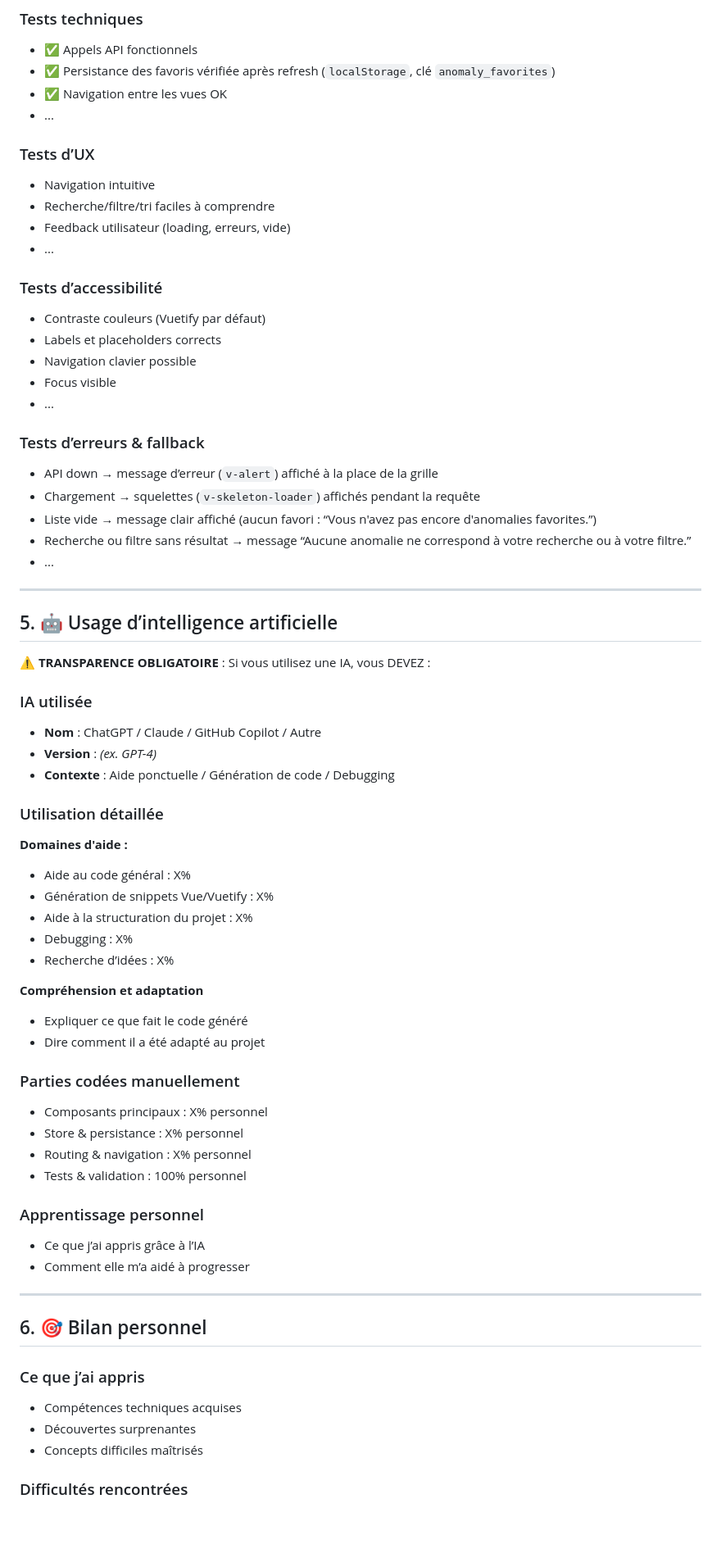
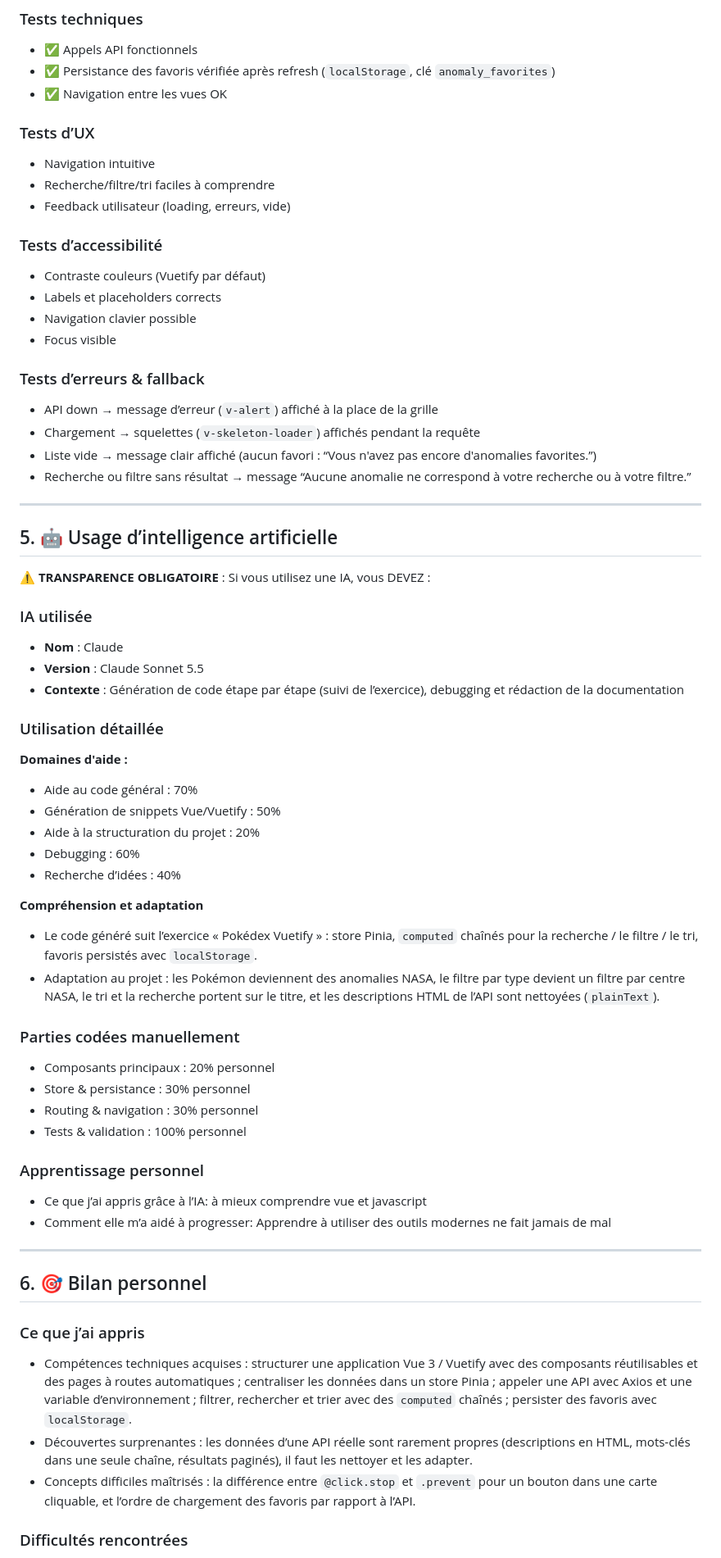
Before and after one commit to FilthyMonkeysWhoCantEvenUseJijutsu/294-projet-nasa-mashdan, a Markdown page: README.md, the part around one of its changes. Shown at 82% size. Drawn GitHub-style; blank space fills up the shorter version.

```diff
--- a/README.md
+++ b/README.md
@@ -90,27 +94,23 @@ Outils utiles : Figma / Draw.io / ...
 - ✅ Appels API fonctionnels
 - ✅ Persistance des favoris vérifiée après refresh (`localStorage`, clé `anomaly_favorites`)
 - ✅ Navigation entre les vues OK
-- ...
 
 ### Tests d’UX
 - Navigation intuitive
 - Recherche/filtre/tri faciles à comprendre
 - Feedback utilisateur (loading, erreurs, vide)
-- ...
 
 ### Tests d’accessibilité
 - Contraste couleurs (Vuetify par défaut)
 - Labels et placeholders corrects
 - Navigation clavier possible
 - Focus visible
-- ...
 
 ### Tests d’erreurs & fallback
 - API down → message d’erreur (`v-alert`) affiché à la place de la grille
 - Chargement → squelettes (`v-skeleton-loader`) affichés pendant la requête
 - Liste vide → message clair affiché (aucun favori : “Vous n'avez pas encore d'anomalies favorites.”)
 - Recherche ou filtre sans résultat → message “Aucune anomalie ne correspond à votre recherche ou à votre filtre.”
-- ...
 
 ---
 
@@ -119,39 +119,39 @@ Outils utiles : Figma / Draw.io / ...
 **⚠️ TRANSPARENCE OBLIGATOIRE** : Si vous utilisez une IA, vous DEVEZ :
 
 ### IA utilisée
-- **Nom** : ChatGPT / Claude / GitHub Copilot / Autre
-- **Version** : _(ex. GPT-4)_
-- **Contexte** : Aide ponctuelle / Génération de code / Debugging
+- **Nom** : Claude
+- **Version** : Claude Sonnet 5.5
+- **Contexte** : Génération de code étape par étape (suivi de l’exercice), debugging et rédaction de la documentation
 
 ### Utilisation détaillée
 **Domaines d'aide :**
-- Aide au code général : X%
-- Génération de snippets Vue/Vuetify : X%
-- Aide à la structuration du projet : X%
-- Debugging : X%
-- Recherche d’idées : X%
+- Aide au code général : 70%
+- Génération de snippets Vue/Vuetify : 50%
+- Aide à la structuration du projet : 20%
+- Debugging : 60%
+- Recherche d’idées : 40%
 
 **Compréhension et adaptation**
-- Expliquer ce que fait le code généré
-- Dire comment il a été adapté au projet
+- Le code généré suit l’exercice « Pokédex Vuetify » : store Pinia, `computed` chaînés pour la recherche / le filtre / le tri, favoris persistés avec `localStorage`.
+- Adaptation au projet : les Pokémon deviennent des anomalies NASA, le filtre par type devient un filtre par centre NASA, le tri et la recherche portent sur le titre, et les descriptions HTML de l’API sont nettoyées (`plainText`).
 
 ### Parties codées manuellement
-- Composants principaux : X% personnel
-- Store & persistance : X% personnel
-- Routing & navigation : X% personnel
+- Composants principaux : 20% personnel
+- Store & persistance : 30% personnel
+- Routing & navigation : 30% personnel
 - Tests & validation : 100% personnel
 
 ### Apprentissage personnel
-- Ce que j’ai appris grâce à l’IA
-- Comment elle m’a aidé à progresser
+- Ce que j’ai appris grâce à l’IA: à mieux comprendre vue et javascript
+- Comment elle m’a aidé à progresser: Apprendre à utiliser des outils modernes ne fait jamais de mal
 
 ---
 
 ## 6. 🎯 Bilan personnel
 
 ### Ce que j’ai appris
-- Compétences techniques acquises
-- Découvertes surprenantes
-- Concepts difficiles maîtrisés
+- Compétences techniques acquises : structurer une application Vue 3 / Vuetify avec des composants réutilisables et des pages à routes automatiques ; centraliser les données dans un store Pinia ; appeler une API avec Axios et une variable d’environnement ; filtrer, rechercher et trier avec des `computed` chaînés ; persister des favoris avec `localStorage`.
+- Découvertes surprenantes : les données d’une API réelle sont rarement propres (descriptions en HTML, mots-clés dans une seule chaîne, résultats paginés), il faut les nettoyer et les adapter.
+- Concepts difficiles maîtrisés : la différence entre `@click.stop` et `.prevent` pour un bouton dans une carte cliquable, et l’ordre de chargement des favoris par rapport à l’API.
 
 ### Difficultés rencontrées
```
Also changed, not shown: other parts of README.md (+41 -37 lines), img/screenshot.png (added).
